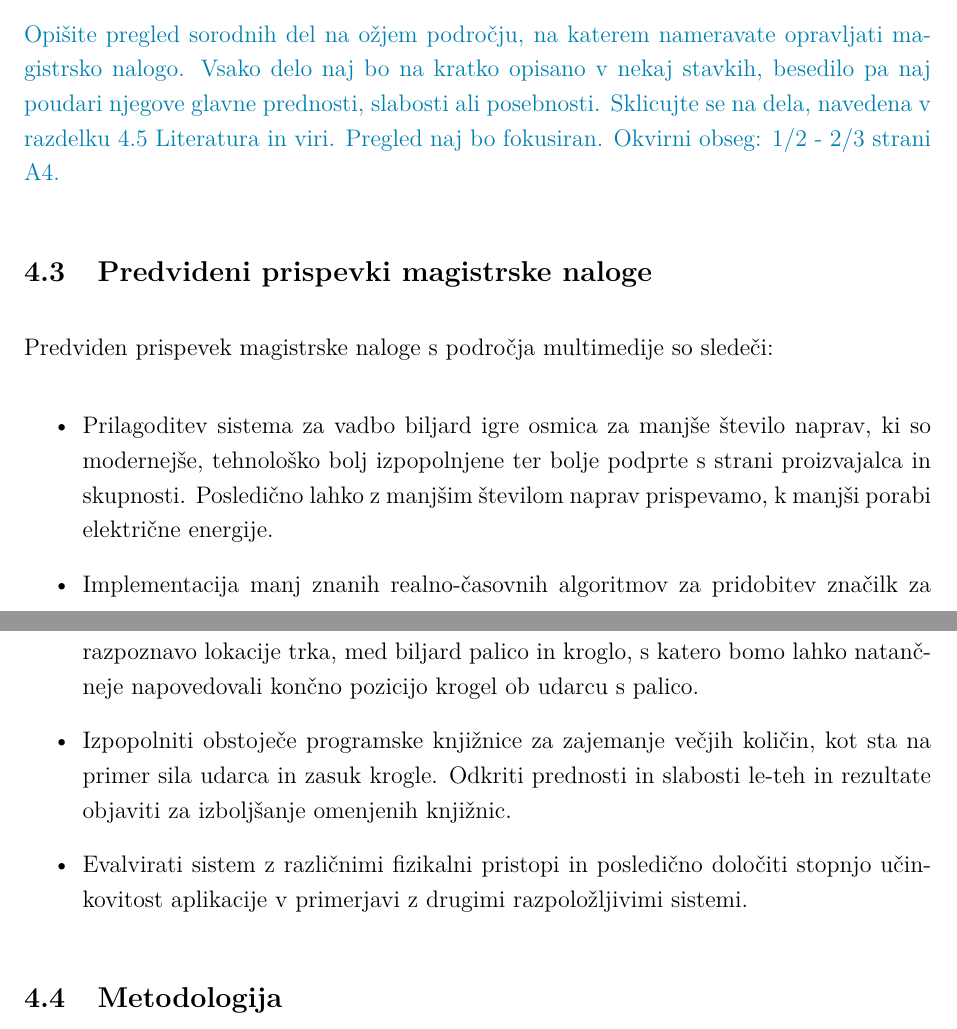
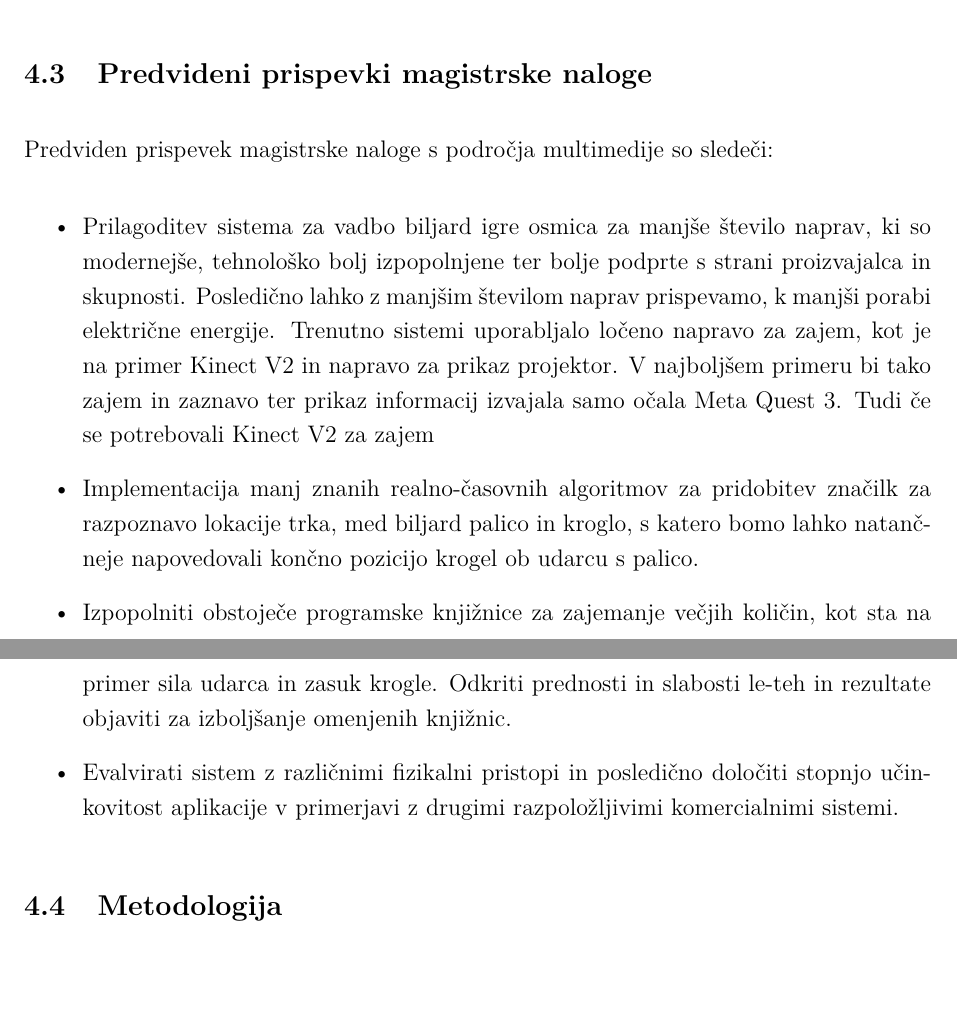
Before and after one commit to shanji97/Augmented-Reality-Pool-Training-System, a LaTeX document (Dispozicija/vloga_za_prijavo_teme_mag_SLO_v2.tex): two parts of pages 4 and 5 of 6, joined at a grey line, cut at the place of the change, the shorter picture padded with empty space. Compiled offline with pdfLaTeX.

Commit message:
Update vloga_za_prijavo_teme_mag_SLO_v2.tex
Update of the dispozition.

```diff
--- a/Dispozicija/vloga_za_prijavo_teme_mag_SLO_v2.tex
+++ b/Dispozicija/vloga_za_prijavo_teme_mag_SLO_v2.tex
@@ -130,15 +130,15 @@ Rešitve za obravnavan problem, ki temeljijo na sistemih naglavnih zaslonov (ang
 
 
 %Navodilo:
-\cmnt{Opišite pregled sorodnih del na ožjem področju, na katerem nameravate opravljati magistrsko nalogo. Vsako delo naj bo na kratko opisano v nekaj stavkih, besedilo pa naj poudari njegove glavne prednosti, slabosti ali posebnosti. Sklicujte se na dela, navedena v razdelku \ref{literatura} Literatura in viri. Pregled naj bo fokusiran.  Okvirni obseg: 1/2 - 2/3 strani A4.}
+%\cmnt{Opišite pregled sorodnih del na ožjem področju, na katerem nameravate opravljati magistrsko nalogo. Vsako delo naj bo na kratko opisano v nekaj stavkih, besedilo pa naj poudari njegove glavne prednosti, slabosti ali posebnosti. Sklicujte se na dela, navedena v razdelku \ref{literatura} Literatura in viri. Pregled naj bo fokusiran.  Okvirni obseg: 1/2 - 2/3 strani A4.}
 
 \subsection{Predvideni prispevki magistrske naloge}
 Predviden prispevek magistrske naloge s področja multimedije so sledeči:
 \begin{itemize}
-    \item Prilagoditev sistema za vadbo biljard igre osmica za manjše število naprav, ki so modernejše, tehnološko bolj izpopolnjene ter bolje podprte s strani proizvajalca in skupnosti. Posledično lahko z manjšim številom naprav prispevamo, k manjši porabi električne energije.
+    \item Prilagoditev sistema za vadbo biljard igre osmica za manjše število naprav, ki so modernejše, tehnološko bolj izpopolnjene ter bolje podprte s strani proizvajalca in skupnosti. Posledično lahko z manjšim številom naprav prispevamo, k manjši porabi električne energije. Trenutno sistemi uporabljalo ločeno napravo za zajem, kot je na primer Kinect V2 in napravo za prikaz projektor. V najboljšem primeru bi tako zajem in zaznavo ter prikaz informacij izvajala samo očala Meta Quest 3. Tudi če se potrebovali Kinect V2 za zajem
     \item Implementacija manj znanih realno-časovnih algoritmov za pridobitev značilk za razpoznavo lokacije trka, med biljard palico in kroglo, s katero bomo lahko natančneje napovedovali končno pozicijo krogel ob udarcu s palico.
     \item Izpopolniti obstoječe programske knjižnice za zajemanje večjih količin, kot sta na primer sila udarca in zasuk krogle. Odkriti prednosti in slabosti le-teh in rezultate objaviti za izboljšanje omenjenih knjižnic.
-    \item Evalvirati sistem z različnimi fizikalni pristopi in posledično določiti stopnjo učinkovitost aplikacije v primerjavi z drugimi razpoložljivimi sistemi.
+    \item Evalvirati sistem z različnimi fizikalni pristopi in posledično določiti stopnjo učinkovitost aplikacije v primerjavi z drugimi razpoložljivimi komercialnimi sistemi.
 \end{itemize}
 \subsection{Metodologija}
 Razvoj sistema za zaznavanje in sledenje predmetov bo potekal z uporabo tehnologij računalniškega vida, implementiranih v ogrodju .NET in igralnem pogonu Unity. Prvi korak bo implementacija algoritmov, ki bodo temeljili na značilkah, kot so oblika, barva in položaj objektov, ter optimizacija za delovanje v realnem času. Natančnost zaznavanja krogel in palice bo evalvirana z meritvami, kot so povprečna napaka zaznave in odzivnost v različnih svetlobnih pogojih.
```
Also changed, not shown: Dispozicija/vloga_za_prijavo_teme_mag_SLO_v2.tex (6 more changed lines).
